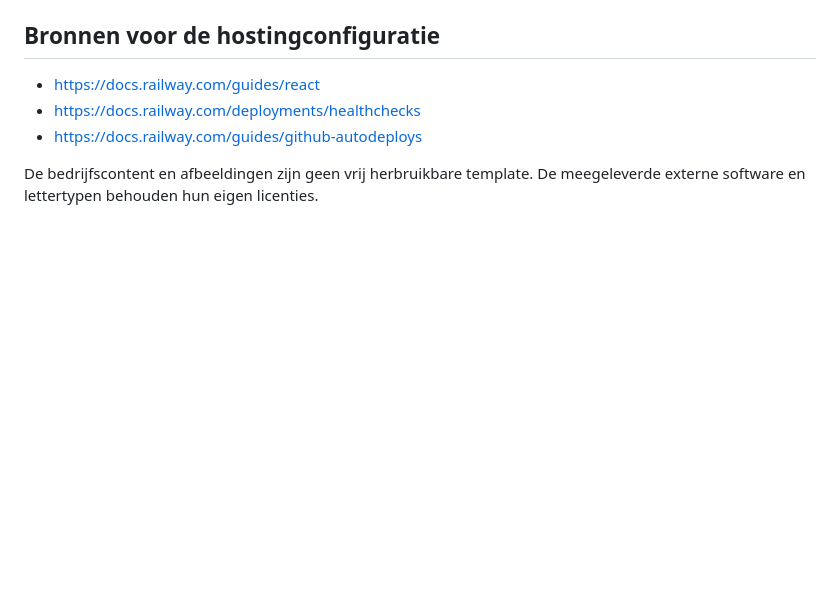
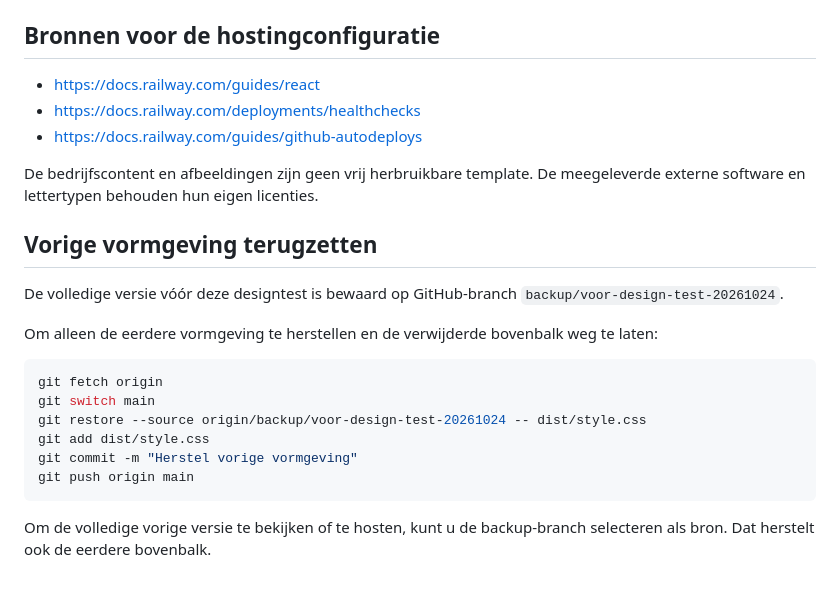
Before and after one commit to Stellingen/Schildersbedrijfklement, a Markdown page: README.md, the part around the change. Rendered like a GitHub page; blank space fills up the shorter version.

Commit message:
Document the preserved design and how to restore it

````diff
--- a/README.md
+++ b/README.md
@@ -55,3 +55,20 @@ docker run --rm -p 3000:3000 -e PORT=3000 klement-website
 - https://docs.railway.com/guides/github-autodeploys
 
 De bedrijfscontent en afbeeldingen zijn geen vrij herbruikbare template. De meegeleverde externe software en lettertypen behouden hun eigen licenties.
+
+## Vorige vormgeving terugzetten
+
+De volledige versie vóór deze designtest is bewaard op GitHub-branch `backup/voor-design-test-20261024`.
+
+Om alleen de eerdere vormgeving te herstellen en de verwijderde bovenbalk weg te laten:
+
+```sh
+git fetch origin
+git switch main
+git restore --source origin/backup/voor-design-test-20261024 -- dist/style.css
+git add dist/style.css
+git commit -m "Herstel vorige vormgeving"
+git push origin main
+```
+
+Om de volledige vorige versie te bekijken of te hosten, kunt u de backup-branch selecteren als bron. Dat herstelt ook de eerdere bovenbalk.
````
